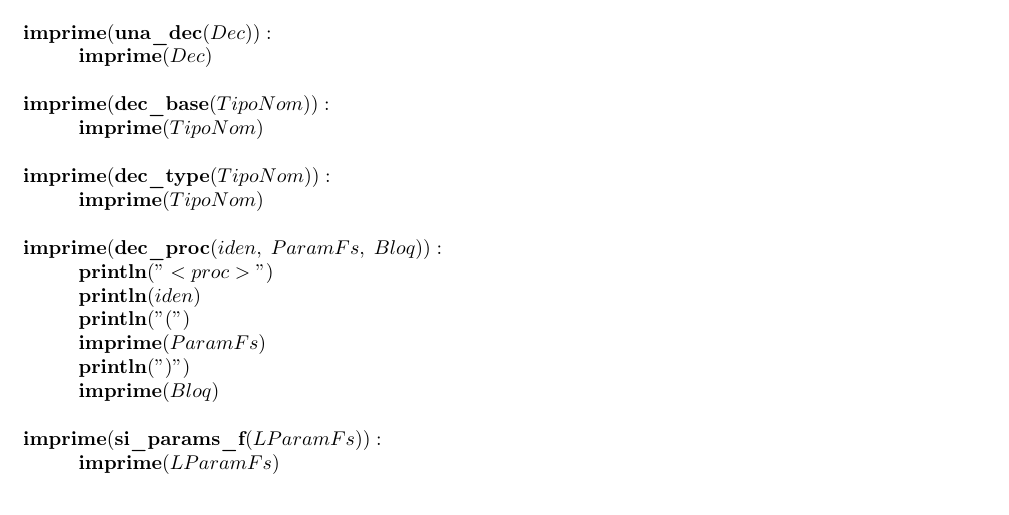
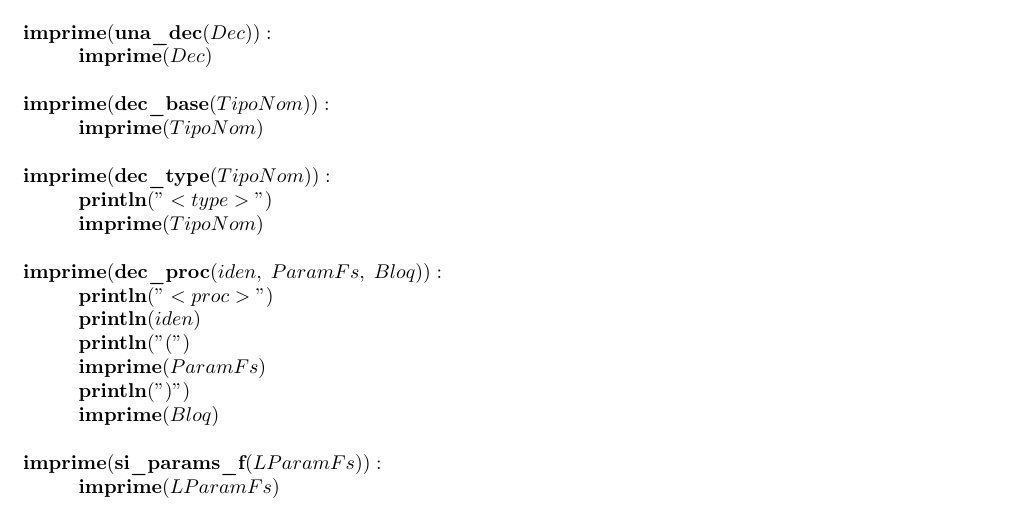
Before and after one commit to rodrisout/Procesadores-de-Lenguajes, a LaTeX thesis (memoria/memoria.tex, which reads memoria/Secciones/Hito3/P4/0Especificacion.tex): part of page 14 of 19, cut so that both start at the same text. Compiled offline with pdfLaTeX.

Commit message:
type fix

```diff
--- a/memoria/Secciones/Hito3/P4/0Especificacion.tex
+++ b/memoria/Secciones/Hito3/P4/0Especificacion.tex
@@ -37,6 +37,7 @@ El fin de fichero se escribirá como <EOF>.
         \phantom{---} \textbf{imprime}(TipoNom) \\
     \\
     \textbf{imprime}(\textbf{dec\_type}(TipoNom)): \\
+        \phantom{---} \textbf{println}("<type>") \\
         \phantom{---} \textbf{imprime}(TipoNom) \\
     \\
     \textbf{imprime}(\textbf{dec\_proc}(iden, \; ParamFs, \; Bloq)): \\
```
Also changed, not shown: memoria/memoria.pdf.
